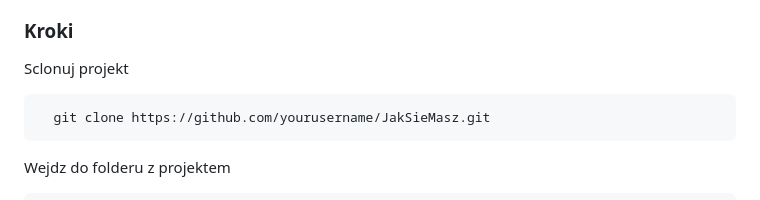
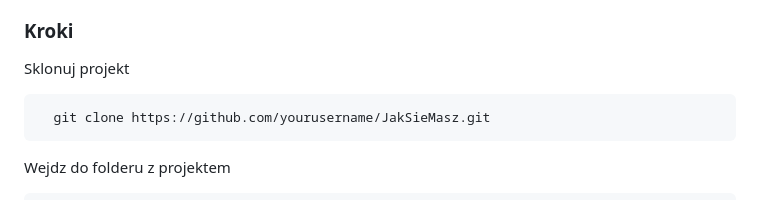
Before and after one commit to xSmilO/JakSieMasz, a Markdown page: README.md, the part around the change. Drawn GitHub-style.

````diff
--- a/README.md
+++ b/README.md
@@ -59,7 +59,7 @@ Profil uzytkownika
 
 ### Kroki
 
-Sclonuj projekt
+Sklonuj projekt
 
 ```bash
   git clone https://github.com/yourusername/JakSieMasz.git
````
